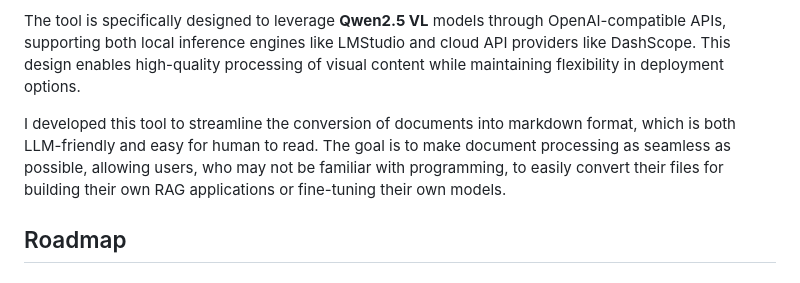
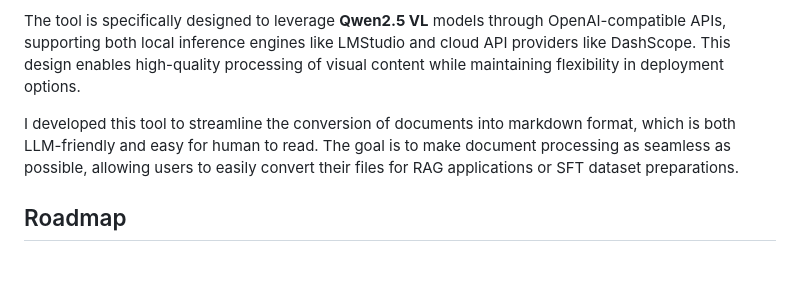
Before and after one commit to zenoda/MarkEverythingDown, a Markdown page: README.md, the part around the change. Rendered like a GitHub page.

```diff
--- a/README.md
+++ b/README.md
@@ -14,7 +14,7 @@
 
 The tool is specifically designed to leverage **Qwen2.5 VL** models through OpenAI-compatible APIs, supporting both local inference engines like LMStudio and cloud API providers like DashScope. This design enables high-quality processing of visual content while maintaining flexibility in deployment options.
 
-I developed this tool to streamline the conversion of documents into markdown format, which is both LLM-friendly and easy for human to read. The goal is to make document processing as seamless as possible, allowing users, who may not be familiar with programming, to easily convert their files for building their own RAG applications or fine-tuning their own models.
+I developed this tool to streamline the conversion of documents into markdown format, which is both LLM-friendly and easy for human to read. The goal is to make document processing as seamless as possible, allowing users to easily convert their files for RAG applications or SFT dataset preparations.
 
 ## Roadmap
 
```
